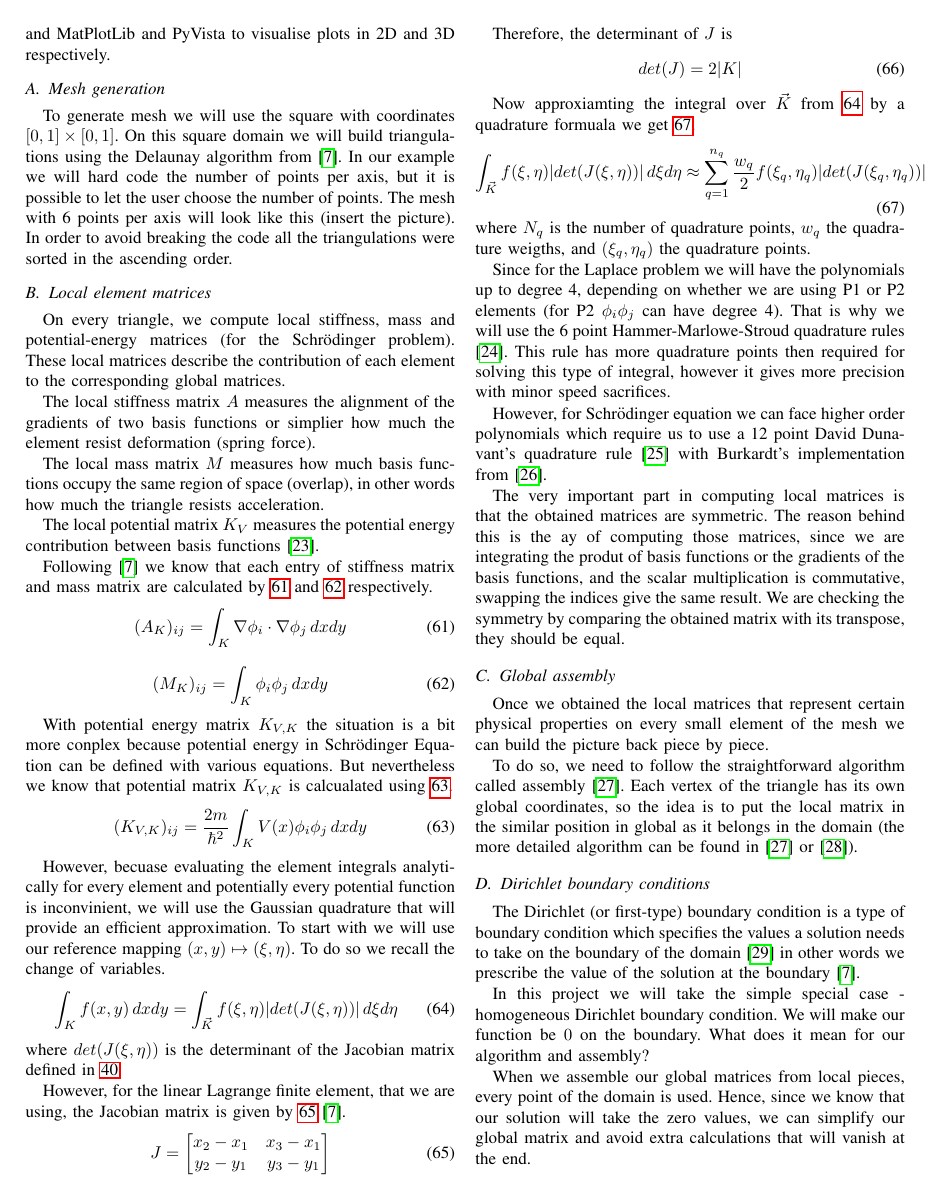
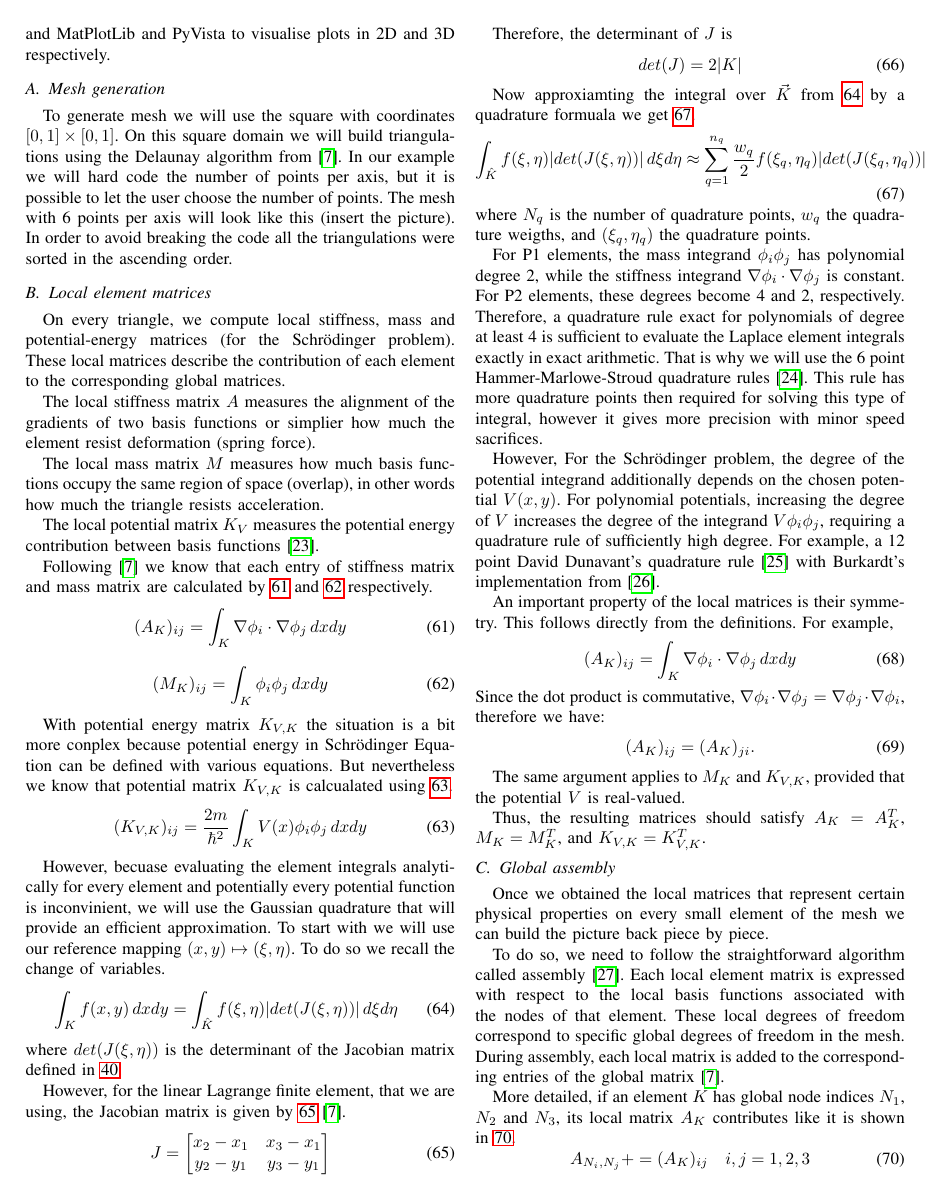
Before and after one commit to Lio0King/Finite-Element-approximation-of-the-elliptic-eigenvalue-problems, a LaTeX paper (report.tex): page 8 of 11. Compiled offline with pdfLaTeX.

Commit message:
some changes

```diff
--- a/report.tex
+++ b/report.tex
@@ -750,19 +750,39 @@ Therefore, the determinant of $J$ is
 
 Now approxiamting the integral over $\vec{K}$ from \ref{eq:from physical to reference} by a quadrature formuala we get \ref{eq:quadrature reference}.
 \begin{equation}
-    \int_{\vec{K}}f(\xi, \eta) |det(J(\xi, \eta))| \, d\xi d\eta \approx \sum_{q=1}^{n_q} \frac{w_q}{2} f(\xi_q, \eta_q) |det(J(\xi_q, \eta_q))|
+    \int_{\hat{K}}f(\xi, \eta) |det(J(\xi, \eta))| \, d\xi d\eta \approx \sum_{q=1}^{n_q} \frac{w_q}{2} f(\xi_q, \eta_q) |det(J(\xi_q, \eta_q))|
     \label{eq:quadrature reference}
 \end{equation}
 where $N_q$ is the number of quadrature points, $w_q$ the quadrature weigths, and $(\xi_q, \eta_q)$ the quadrature points.
 
-Since for the Laplace problem we will have the polynomials up to degree 4, depending on whether we are using P1 or P2 elements (for P2 $\phi_i\phi_j$ can have degree 4). That is why we will use the 6 point Hammer-Marlowe-Stroud quadrature rules \cite{b16}. This rule has more quadrature points then required for solving this type of integral, however it gives more precision with minor speed sacrifices.
+For P1 elements, the mass integrand $\phi_i\phi_j$ has polynomial degree 2, while the stiffness integrand $\nabla\phi_i\cdot\nabla\phi_j$ is constant. For P2 elements, these degrees become 4 and 2, respectively. Therefore, a quadrature rule exact for polynomials of degree at least 4 is sufficient to evaluate the Laplace element integrals exactly in exact arithmetic. That is why we will use the 6 point Hammer-Marlowe-Stroud quadrature rules \cite{b16}. This rule has more quadrature points then required for solving this type of integral, however it gives more precision with minor speed sacrifices.
 
-However, for Schr\"{o}dinger equation we can face higher order polynomials which require us to use a 12 point David Dunavant's quadrature rule \cite{b17} with Burkardt's implementation from \cite{b18}.
+However, For the Schrödinger problem, the degree of the potential integrand additionally depends on the chosen potential $V(x,y)$. For polynomial potentials, increasing the degree of $V$ increases the degree of the integrand $V\phi_i\phi_j$, requiring a quadrature rule of sufficiently high degree. For example, a 12 point David Dunavant's quadrature rule \cite{b17} with Burkardt's implementation from \cite{b18}.
 
-The very important part in computing local matrices is that the obtained matrices are symmetric. The reason behind this is the ay of computing those matrices, since we are integrating the produt of basis functions or the gradients of the basis functions, and the scalar multiplication is commutative, swapping the indices give the same result.
-We are checking the symmetry by comparing the obtained matrix with its transpose, they should be equal.
+An important property of the local matrices is their symmetry. This follows directly from the definitions. For example,
+\begin{equation}
+    (A_K)_{ij} = \int_K\nabla\phi_i \cdot \nabla\phi_j \, dxdy
+\end{equation}
+Since the dot product is commutative, $\nabla\phi_i \cdot \nabla\phi_j = \nabla\phi_j \cdot \nabla\phi_i$, therefore we have:
+\begin{equation}
+    (A_K)_{ij}=(A_K)_{ji}.
+\end{equation}
+
+The same argument applies to $M_K$ and $K_{V,K}$, provided that the potential $V$ is real-valued.
+
+Thus, the resulting matrices should satisfy $A_K = A_K^T$, $M_K = M_K^T$, and $K_{V,K}= K_{V,K}^T$.
+
 
 \subsection{Global assembly}
 Once we obtained the local matrices that represent certain physical properties on every small element of the mesh we can build the picture back piece by piece.
 
-To do so, we need to follow the straightforward algorithm called assembly \cite{b19}. Each vertex of the triangle has its own global coordinates, so the idea is to put the local matrix in the similar position in global as it belongs in the domain (the more detailed algorithm can be found in \cite{b19} or \cite{b20}).
+To do so, we need to follow the straightforward algorithm called assembly \cite{b19}. Each local element matrix is expressed with respect to the local basis functions associated with the nodes of that element. These local degrees of freedom correspond to specific global degrees of freedom in the mesh. During assembly, each local matrix is added to the corresponding entries of the global matrix \cite{b10}.
+
+More detailed, if an element $K$ has global node indices $N_1$, $N_2$ and $N_3$, its local matrix $A_K$ contributes like it is shown in \ref{eq:local contribution}.
+\begin{equation}
+    A_{N_i, N_j} += (A_K)_{ij} \quad i, j = 1, 2, 3
+    \label{eq:local contribution}
+\end{equation}
+
+The same procedure applies to local mass and potential matrices:
+\begin{equation}
@@ -771,4 +800,3 @@ To do so, we need to follow the straightforward algorithm called assembly \cite{
 \subsection{Dirichlet boundary conditions}
 The Dirichlet (or first-type) boundary condition is a type of boundary condition which specifies the values a solution needs to take on the boundary of the domain \cite{b21} in other words we prescribe the value of the solution at the boundary \cite{b10}.
 
-In this project we will take the simple special case - homogeneous Dirichlet boundary condition. We will make our function be $0$ on the boundary. What does it mean for our algorithm and assembly?
```
Also changed, not shown: report.tex (42 more changed lines), 1 other file.
